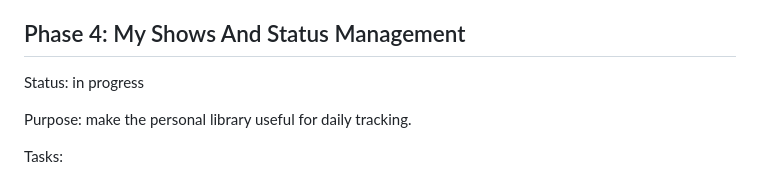
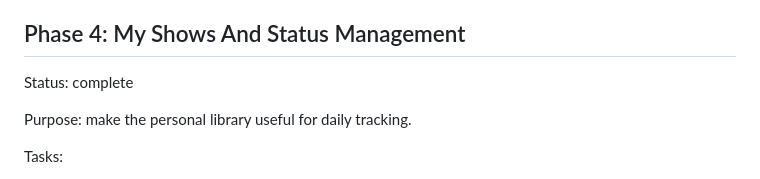
Before and after one commit to DiegoRojo99/Pilot-2-Finale, a Markdown page: docs/mobileRoadmap.md, the part around the change. Rendered like a GitHub page.

Commit message:
Updated completed phase

```diff
--- a/docs/mobileRoadmap.md
+++ b/docs/mobileRoadmap.md
@@ -146,7 +146,7 @@ Acceptance Checks:
 
 ## Phase 4: My Shows And Status Management
 
-Status: in progress
+Status: complete
 
 Purpose: make the personal library useful for daily tracking.
 
```
